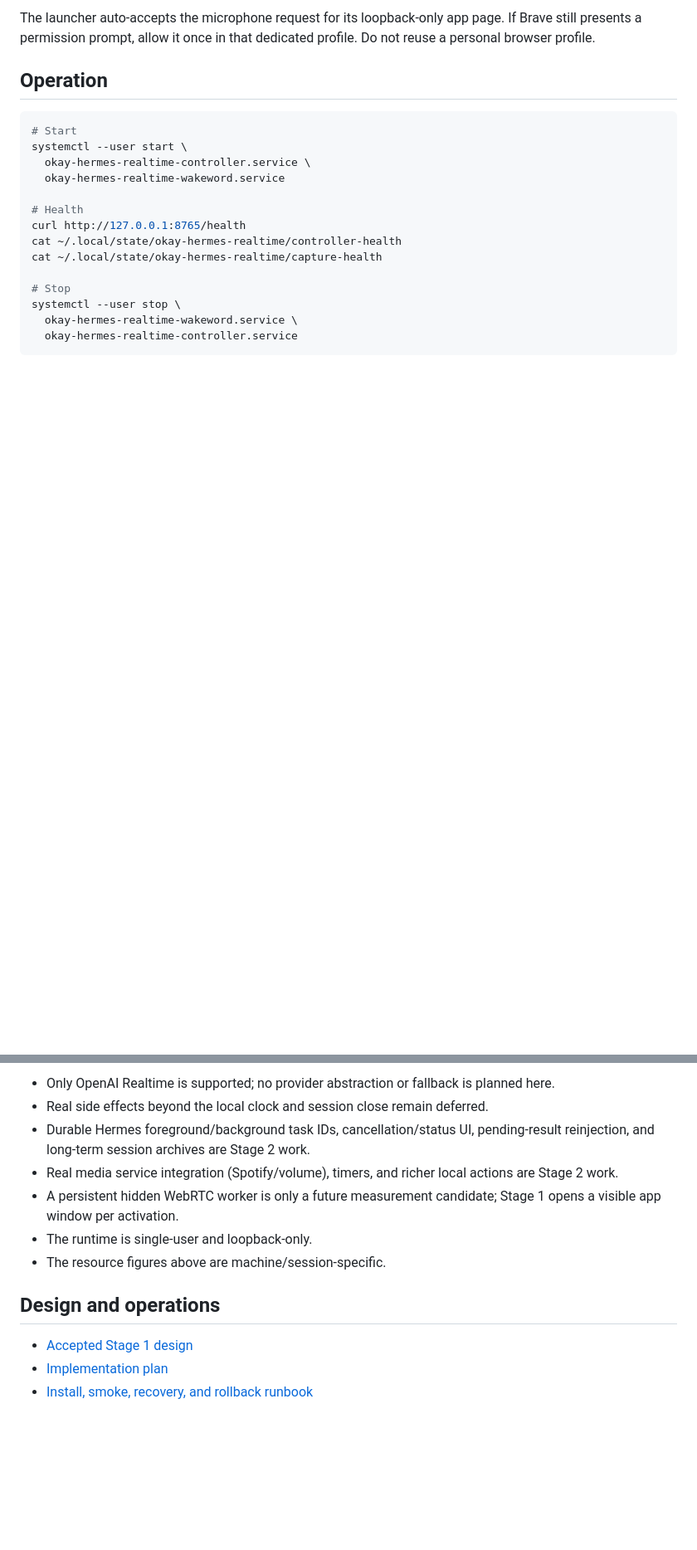
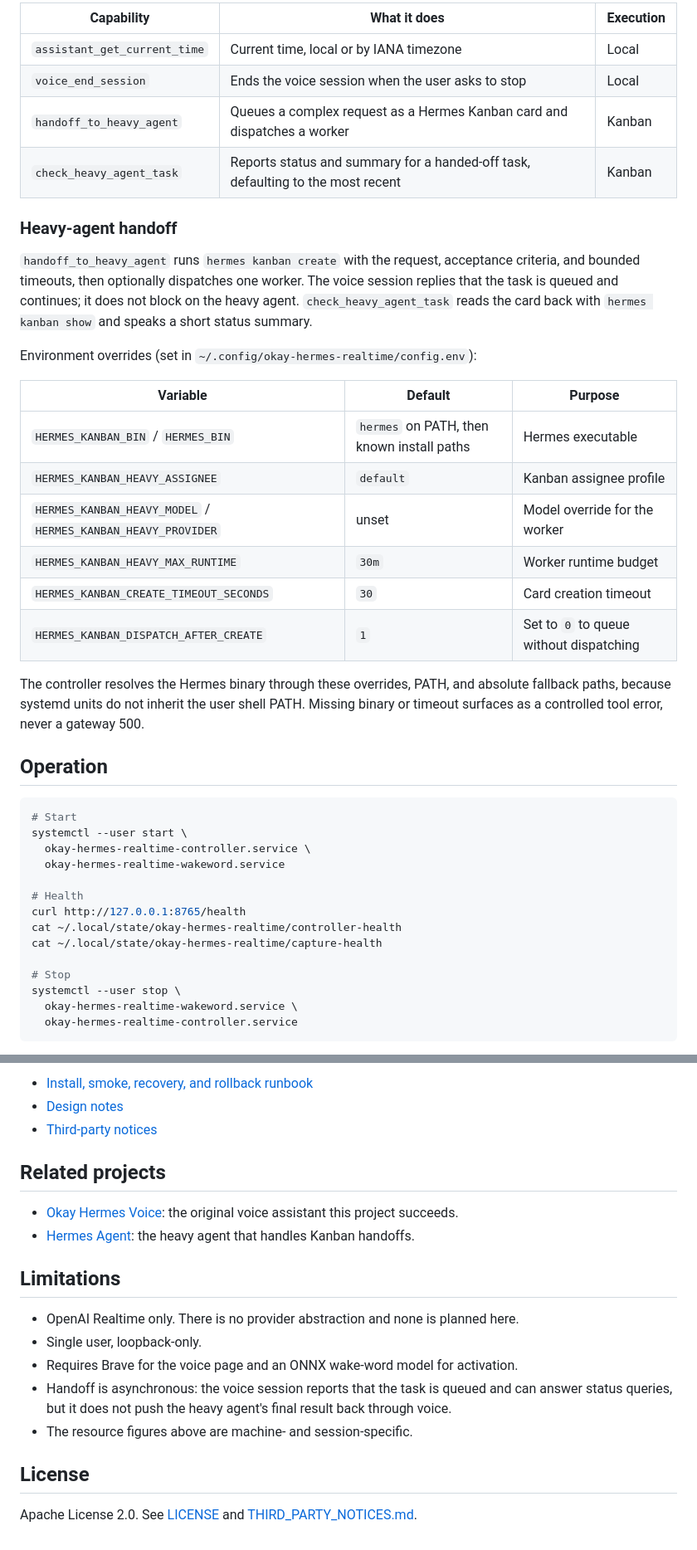
Before and after one commit to H-Ali13381/okay-hermes-realtime, a Markdown page: README.md, 2 parts joined by grey strips. Shown at 83% size. GitHub-like rendering; blank space fills up the shorter version.

```diff
--- a/README.md
+++ b/README.md
@@ -69,5 +57,27 @@ The replacement uses an isolated profile at:
 
-The launcher auto-accepts the microphone request for its loopback-only app page. If Brave still presents a permission prompt, allow it once in that dedicated profile. Do not reuse a personal browser profile.
+| Capability | What it does | Execution |
+|---|---|---|
+| `assistant_get_current_time` | Current time, local or by IANA timezone | Local |
+| `voice_end_session` | Ends the voice session when the user asks to stop | Local |
+| `handoff_to_heavy_agent` | Queues a complex request as a Hermes Kanban card and dispatches a worker | Kanban |
+| `check_heavy_agent_task` | Reports status and summary for a handed-off task, defaulting to the most recent | Kanban |
+
+### Heavy-agent handoff
+
+`handoff_to_heavy_agent` runs `hermes kanban create` with the request, acceptance criteria, and bounded timeouts, then optionally dispatches one worker. The voice session replies that the task is queued and continues; it does not block on the heavy agent. `check_heavy_agent_task` reads the card back with `hermes kanban show` and speaks a short status summary.
+
+Environment overrides (set in `~/.config/okay-hermes-realtime/config.env`):
+
+| Variable | Default | Purpose |
+|---|---|---|
+| `HERMES_KANBAN_BIN` / `HERMES_BIN` | `hermes` on PATH, then known install paths | Hermes executable |
+| `HERMES_KANBAN_HEAVY_ASSIGNEE` | `default` | Kanban assignee profile |
+| `HERMES_KANBAN_HEAVY_MODEL` / `HERMES_KANBAN_HEAVY_PROVIDER` | unset | Model override for the worker |
+| `HERMES_KANBAN_HEAVY_MAX_RUNTIME` | `30m` | Worker runtime budget |
+| `HERMES_KANBAN_CREATE_TIMEOUT_SECONDS` | `30` | Card creation timeout |
+| `HERMES_KANBAN_DISPATCH_AFTER_CREATE` | `1` | Set to `0` to queue without dispatching |
+
+The controller resolves the Hermes binary through these overrides, PATH, and absolute fallback paths, because systemd units do not inherit the user shell PATH. Missing binary or timeout surfaces as a controlled tool error, never a gateway 500.
 
 ## Operation
 
@@ -167,14 +163,21 @@ This is a single short sample, not a benchmark. Brave dominates residency, and C
 
-- Only OpenAI Realtime is supported; no provider abstraction or fallback is planned here.
-- Real side effects beyond the local clock and session close remain deferred.
-- Durable Hermes foreground/background task IDs, cancellation/status UI, pending-result reinjection, and long-term session archives are Stage 2 work.
-- Real media service integration (Spotify/volume), timers, and richer local actions are Stage 2 work.
-- A persistent hidden WebRTC worker is only a future measurement candidate; Stage 1 opens a visible app window per activation.
-- The runtime is single-user and loopback-only.
-- The resource figures above are machine/session-specific.
+- [Install, smoke, recovery, and rollback runbook](docs/runbooks/stage-1-install-and-smoke.md)
+- [Design notes](docs/design/)
+- [Third-party notices](THIRD_PARTY_NOTICES.md)
 
-## Design and operations
+## Related projects
 
-- [Accepted Stage 1 design](docs/design/2026-07-21-webrtc-wakeword-replacement.md)
-- [Implementation plan](docs/plans/2026-07-21-webrtc-wakeword-replacement-stage-1.md)
-- [Install, smoke, recovery, and rollback runbook](docs/runbooks/stage-1-install-and-smoke.md)
+- [Okay Hermes Voice](https://github.com/H-Ali13381/okay-hermes-voice): the original voice assistant this project succeeds.
+- [Hermes Agent](https://github.com/NousResearch/hermes-agent): the heavy agent that handles Kanban handoffs.
+
+## Limitations
+
+- OpenAI Realtime only. There is no provider abstraction and none is planned here.
+- Single user, loopback-only.
+- Requires Brave for the voice page and an ONNX wake-word model for activation.
+- Handoff is asynchronous: the voice session reports that the task is queued and can answer status queries, but it does not push the heavy agent's final result back through voice.
+- The resource figures above are machine- and session-specific.
+
+## License
+
+Apache License 2.0. See [LICENSE](LICENSE) and [THIRD_PARTY_NOTICES.md](THIRD_PARTY_NOTICES.md).
```
Also changed, not shown: other parts of README.md (+43 -69 lines).
